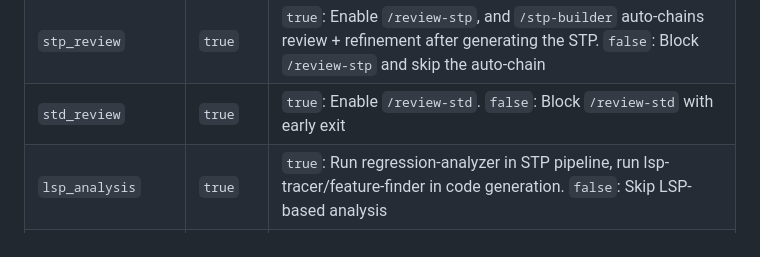
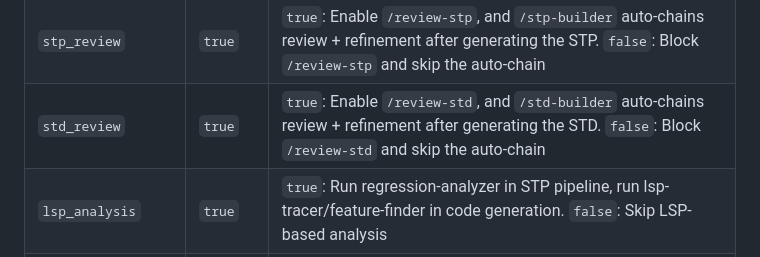
Before and after one commit to redhat-community-ai-tools/qualityflow, a Markdown page: config/README.md, the part around the change. Rendered like a GitHub page.

```diff
--- a/config/README.md
+++ b/config/README.md
@@ -320,7 +320,7 @@ project in `project.yaml`. Project values take precedence.
 | `stp_generation` | `true` | `true`: Enable `/stp-builder`. `false`: Block `/stp-builder` with early exit |
 | `std_generation` | `true` | `true`: Enable `/std-builder`. `false`: Block `/std-builder` with early exit |
 | `stp_review` | `true` | `true`: Enable `/review-stp`, and `/stp-builder` auto-chains review + refinement after generating the STP. `false`: Block `/review-stp` and skip the auto-chain |
-| `std_review` | `true` | `true`: Enable `/review-std`. `false`: Block `/review-std` with early exit |
+| `std_review` | `true` | `true`: Enable `/review-std`, and `/std-builder` auto-chains review + refinement after generating the STD. `false`: Block `/review-std` and skip the auto-chain |
 | `lsp_analysis` | `true` | `true`: Run regression-analyzer in STP pipeline, run lsp-tracer/feature-finder in code generation. `false`: Skip LSP-based analysis |
 | `pii_sanitization` | `true` | `true`: Run pii-sanitizer in document-formatter. `false`: Skip PII sanitization |
 
```
Also changed, not shown: CLAUDE.md (+9 -4 lines), commands/std-builder.md (+58 -6 lines).
